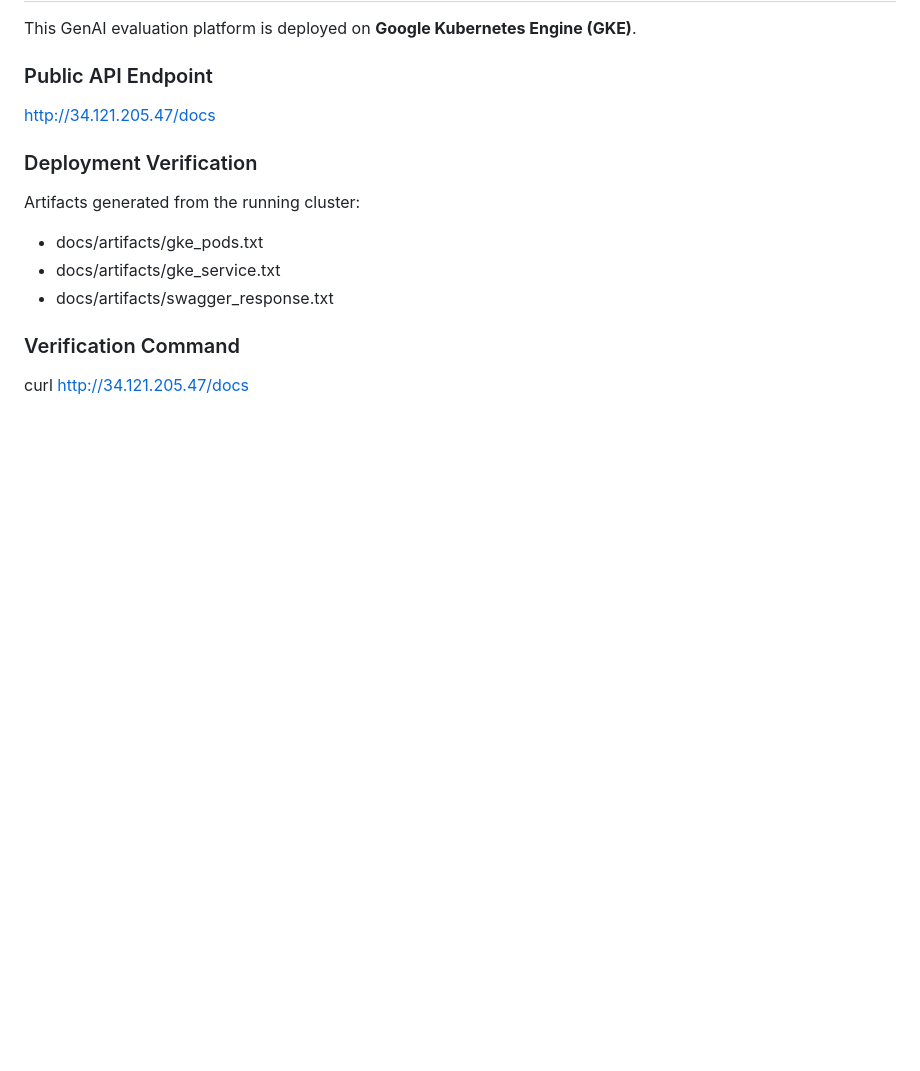
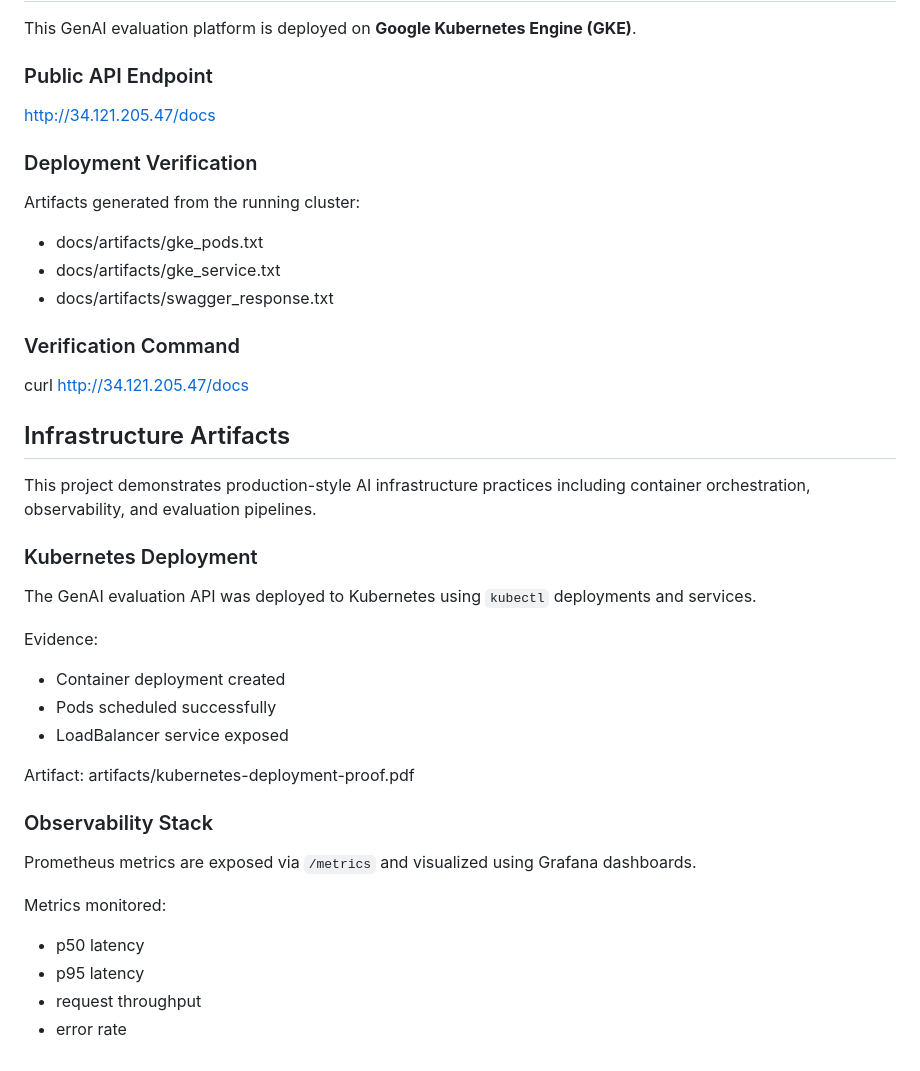
Before and after one commit to Electricpaper77/ai-rag-eval-platform, a Markdown page: README.md, the part around the change. Drawn GitHub-style; blank space fills up the shorter version.

Commit message:
Add infrastructure artifacts section (Kubernetes + observability)

```diff
--- a/README.md
+++ b/README.md
@@ -199,3 +199,28 @@ Artifacts generated from the running cluster:
 ### Verification Command
 
 curl http://34.121.205.47/docs
+
+
+## Infrastructure Artifacts
+
+This project demonstrates production-style AI infrastructure practices including container orchestration, observability, and evaluation pipelines.
+
+### Kubernetes Deployment
+The GenAI evaluation API was deployed to Kubernetes using `kubectl` deployments and services.
+
+Evidence:
+- Container deployment created
+- Pods scheduled successfully
+- LoadBalancer service exposed
+
+Artifact:
+artifacts/kubernetes-deployment-proof.pdf
+
+### Observability Stack
+Prometheus metrics are exposed via `/metrics` and visualized using Grafana dashboards.
+
+Metrics monitored:
+- p50 latency
+- p95 latency
+- request throughput
+- error rate
```
